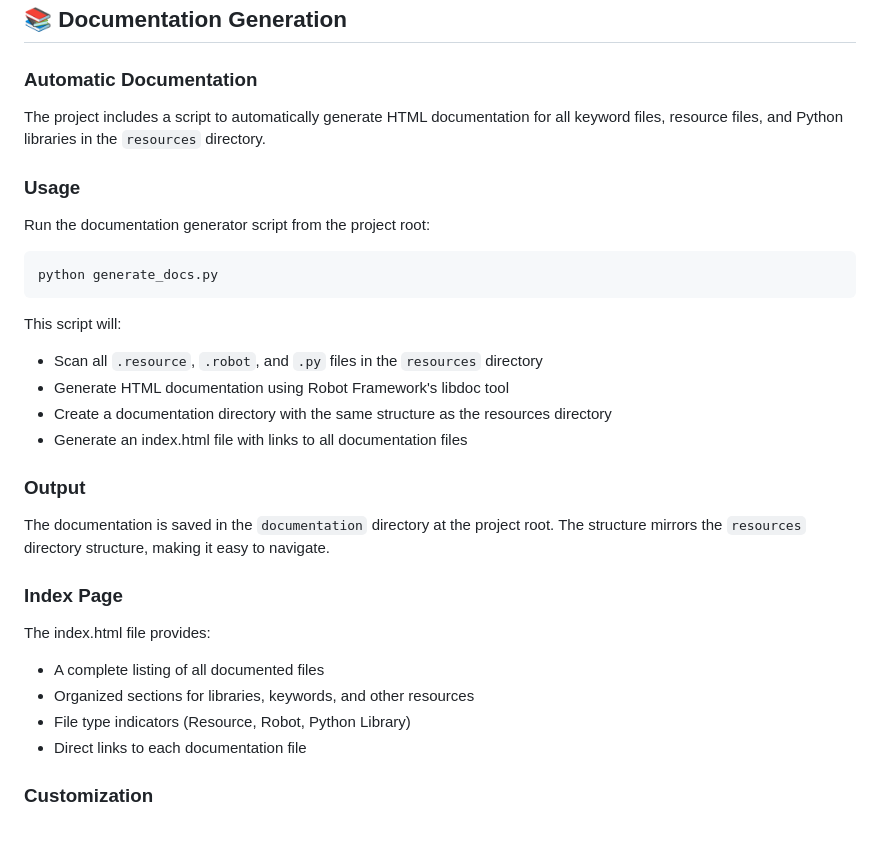
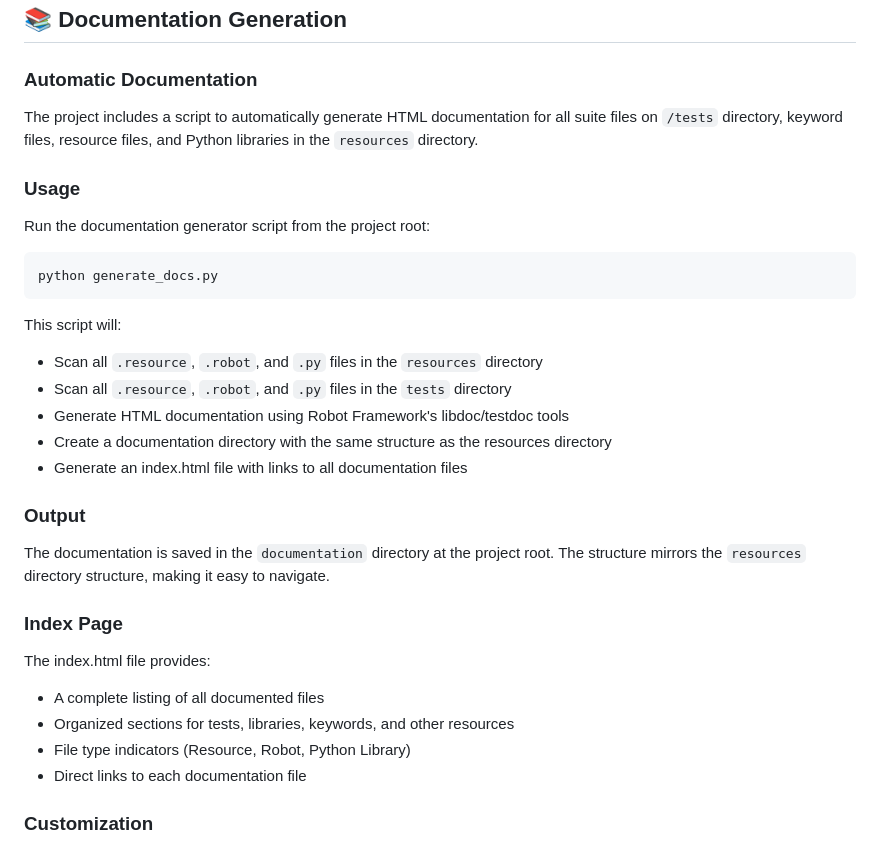
Before and after one commit to RafaelFerSilva/robot_framework_code_base_template, a Markdown page: README.md, the part around the change. Rendered like a GitHub page.

```diff
--- a/README.md
+++ b/README.md
@@ -131,7 +131,7 @@ Here's an updated section for your README.md that explains the documentation gen
 
 ### Automatic Documentation
 
-The project includes a script to automatically generate HTML documentation for all keyword files, resource files, and Python libraries in the `resources` directory.
+The project includes a script to automatically generate HTML documentation for all suite files on `/tests` directory, keyword files, resource files, and Python libraries in the `resources` directory.
 
 ### Usage
 
@@ -143,7 +143,8 @@ python generate_docs.py
 
 This script will:
 - Scan all `.resource`, `.robot`, and `.py` files in the `resources` directory
-- Generate HTML documentation using Robot Framework's libdoc tool
+- Scan all `.resource`, `.robot`, and `.py` files in the `tests` directory
+- Generate HTML documentation using Robot Framework's libdoc/testdoc tools
 - Create a documentation directory with the same structure as the resources directory
 - Generate an index.html file with links to all documentation files
 
@@ -155,7 +156,7 @@ The documentation is saved in the `documentation` directory at the project root.
 
 The index.html file provides:
 - A complete listing of all documented files
-- Organized sections for libraries, keywords, and other resources
+- Organized sections for tests, libraries, keywords, and other resources
 - File type indicators (Resource, Robot, Python Library)
 - Direct links to each documentation file
 
```
